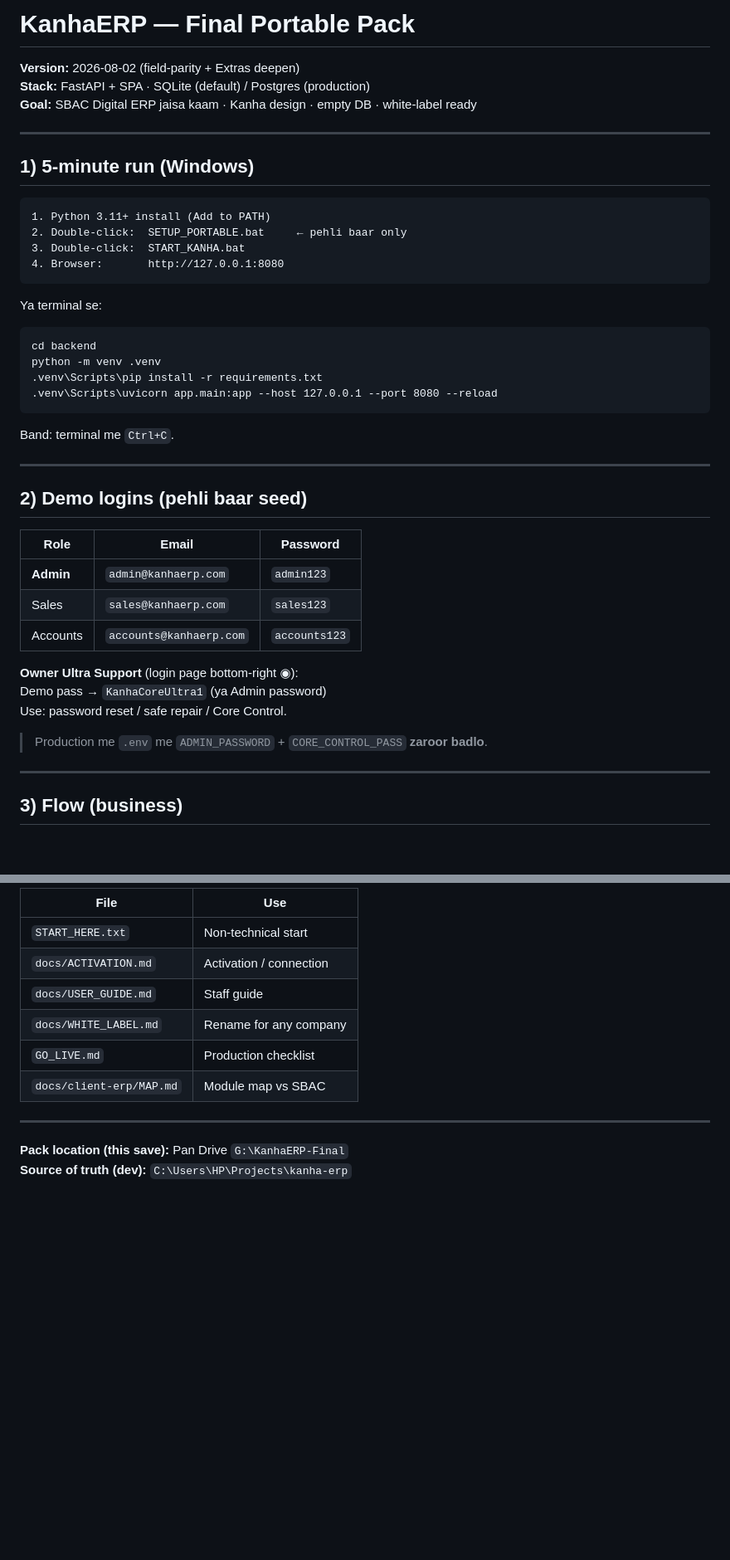
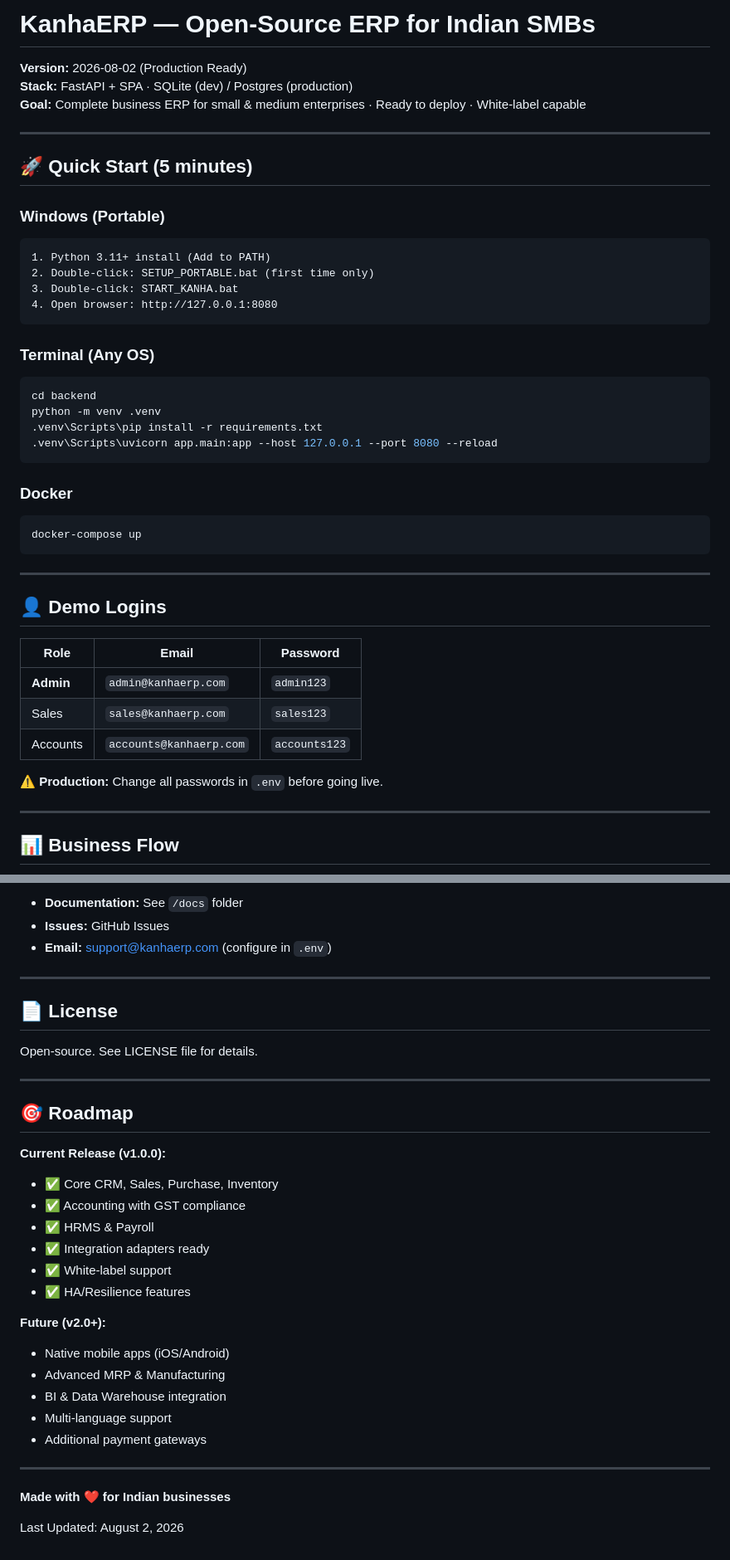
Before and after one commit to kanhacsc9111059444-afk/kanha-erp, a Markdown page: README.md, 2 parts joined by grey strips. Shown at 83% size. Drawn GitHub-style; blank space fills up the shorter version.

Commit message:
Clean: Remove SBAC references, professional branding

````diff
--- a/README.md
+++ b/README.md
@@ -1,34 +1,37 @@
-# KanhaERP — Final Portable Pack
+# KanhaERP — Open-Source ERP for Indian SMBs
 
-**Version:** 2026-08-02 (field-parity + Extras deepen)
-**Stack:** FastAPI + SPA · SQLite (default) / Postgres (production)
-**Goal:** SBAC Digital ERP jaisa kaam · Kanha design · empty DB · white-label ready
+**Version:** 2026-08-02 (Production Ready)
+**Stack:** FastAPI + SPA · SQLite (dev) / Postgres (production)
+**Goal:** Complete business ERP for small & medium enterprises · Ready to deploy · White-label capable
 
 ---
 
-## 1) 5-minute run (Windows)
+## 🚀 Quick Start (5 minutes)
 
+### Windows (Portable)
 ```
 1. Python 3.11+ install (Add to PATH)
-2. Double-click:  SETUP_PORTABLE.bat     ← pehli baar only
-3. Double-click:  START_KANHA.bat
-4. Browser:       http://127.0.0.1:8080
+2. Double-click: SETUP_PORTABLE.bat (first time only)
+3. Double-click: START_KANHA.bat
+4. Open browser: http://127.0.0.1:8080
 ```
 
-Ya terminal se:
-
-```bat
+### Terminal (Any OS)
+```bash
 cd backend
 python -m venv .venv
 .venv\Scripts\pip install -r requirements.txt
 .venv\Scripts\uvicorn app.main:app --host 127.0.0.1 --port 8080 --reload
 ```
 
-Band: terminal me `Ctrl+C`.
+### Docker
+```bash
+docker-compose up
+```
 
 ---
 
-## 2) Demo logins (pehli baar seed)
+## 👤 Demo Logins
 
 | Role | Email | Password |
 |------|--------|----------|
@@ -36,13 +39,9 @@ Band: terminal me `Ctrl+C`.
 | Sales | `sales@kanhaerp.com` | `sales123` |
 | Accounts | `accounts@kanhaerp.com` | `accounts123` |
 
-**Owner Ultra Support** (login page bottom-right ◉):
-Demo pass → `KanhaCoreUltra1` (ya Admin password)
-Use: password reset / safe repair / Core Control.
-
-> Production me `.env` me `ADMIN_PASSWORD` + `CORE_CONTROL_PASS` **zaroor badlo**.
+**⚠️ Production:** Change all passwords in `.env` before going live.
 
 ---
 
-## 3) Flow (business)
+## 📊 Business Flow
 
@@ -210,14 +211,35 @@ KanhaERP-Final/
 
-| File | Use |
-|------|-----|
-| `START_HERE.txt` | Non-technical start |
-| `docs/ACTIVATION.md` | Activation / connection |
-| `docs/USER_GUIDE.md` | Staff guide |
-| `docs/WHITE_LABEL.md` | Rename for any company |
-| `GO_LIVE.md` | Production checklist |
-| `docs/client-erp/MAP.md` | Module map vs SBAC |
+- **Documentation:** See `/docs` folder
+- **Issues:** GitHub Issues
+- **Email:** support@kanhaerp.com (configure in `.env`)
 
 ---
 
-**Pack location (this save):** Pan Drive `G:\KanhaERP-Final`
-**Source of truth (dev):** `C:\Users\HP\Projects\kanha-erp`
+## 📄 License
+
+Open-source. See LICENSE file for details.
+
+---
+
+## 🎯 Roadmap
+
+**Current Release (v1.0.0):**
+- ✅ Core CRM, Sales, Purchase, Inventory
+- ✅ Accounting with GST compliance
+- ✅ HRMS & Payroll
+- ✅ Integration adapters ready
+- ✅ White-label support
+- ✅ HA/Resilience features
+
+**Future (v2.0+):**
+- Native mobile apps (iOS/Android)
+- Advanced MRP & Manufacturing
+- BI & Data Warehouse integration
+- Multi-language support
+- Additional payment gateways
+
+---
+
+**Made with ❤️ for Indian businesses**
+
+Last Updated: August 2, 2026
````
Also changed, not shown: other parts of README.md (+125 -123 lines).
